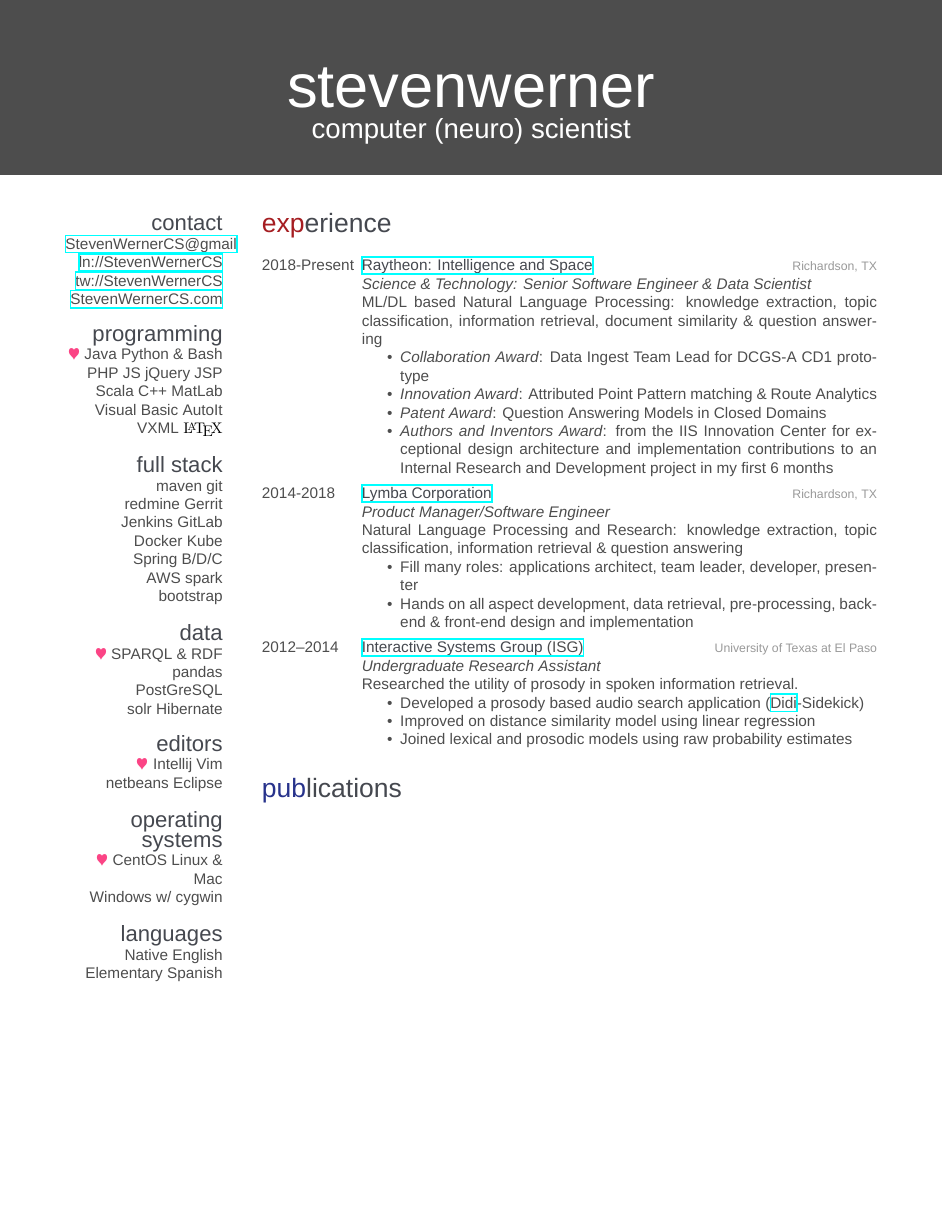
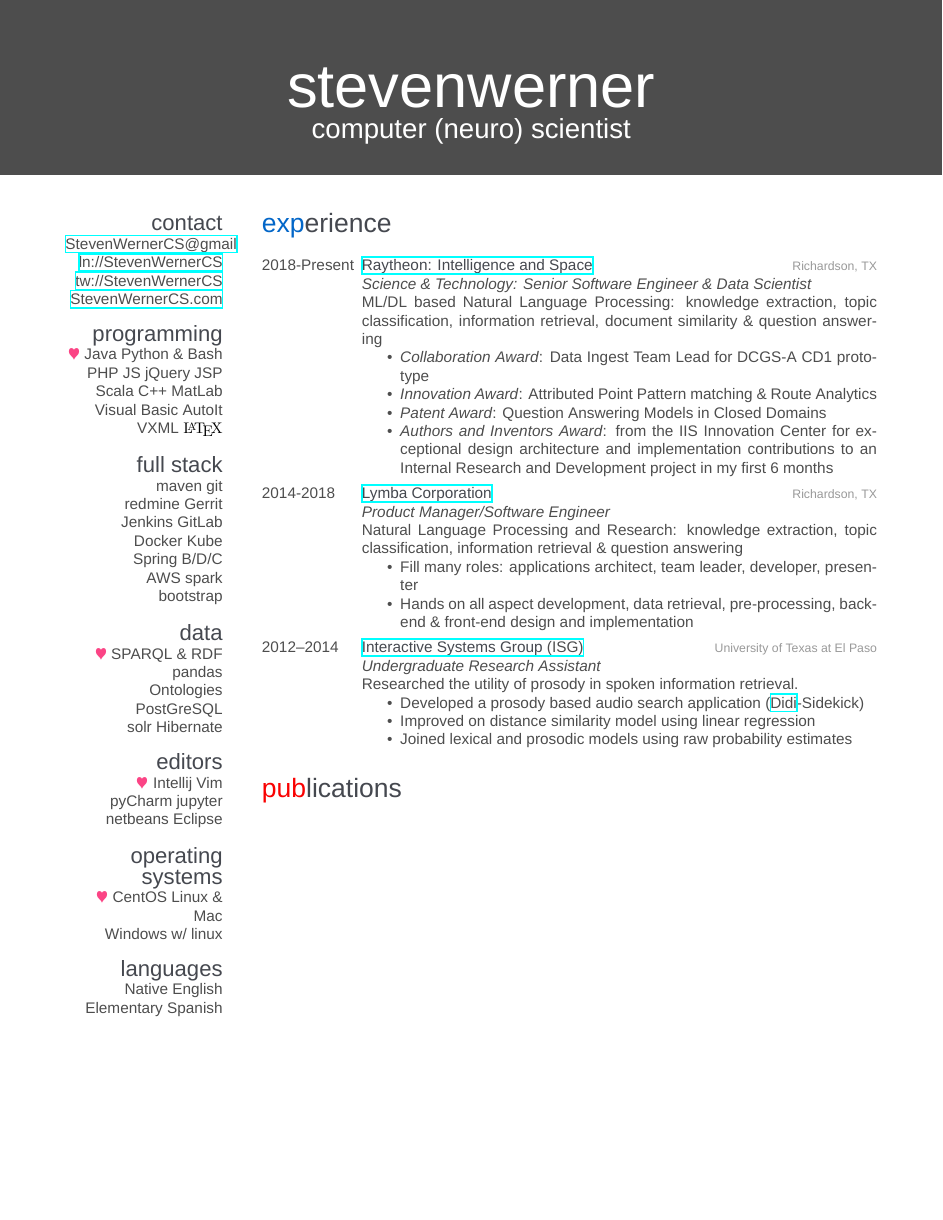
Before and after one commit to stevenwernercs/resume, a LaTeX CV (Werner-resume.tex, which reads friggeri-cv.cls): page 1 of 3. Compiled offline with XeLaTeX; a missing font is replaced by an installed copy or a similar font.

Commit message:
Adding GL colors

```diff
--- a/Werner-resume.tex
+++ b/Werner-resume.tex
@@ -69,14 +69,16 @@ bootstrap
 \section{data}
 {\color{red} $\varheartsuit$} SPARQL \& RDF
 pandas
+Ontologies
 PostGreSQL
 solr Hibernate
 \section{editors}
 {\color{red} $\varheartsuit$} Intellij Vim
+pyCharm jupyter
 netbeans Eclipse
 \section{operating systems}
 {\color{red} $\varheartsuit$} CentOS Linux \& Mac
-Windows w/ cygwin
+Windows w/ linux
 \section{languages}
 %Proficient: Java, C, MatLab, Python, Visual Basic, JavaScript, HTML, PHP, & Bash
 %Intermediate: Objective C, AutoIt, Haskell, Prolog, MySQL, XML, VXML, CMD, & QCL
--- a/friggeri-cv.cls
+++ b/friggeri-cv.cls
@@ -121,12 +121,17 @@
   {%
     \color{%
       \ifcase\value{colorCounter}%
-        tsrmcred\or%
-        tsdbmblue\or%
-        tssbblack\or%
-        tsdbmblue\or%
-        tsrmcred\or%
-        tsmsmgray\or%
+%        tsrmcred\or%
+%        tsdbmblue\or%
+%        tssbblack\or%
+%        tsdbmblue\or%
+%        tsrmcred\or%
+%        tsmsmgray\or%
+           glblue\or%
+           glred\or%
+           glyellow\or%
+           glgreen\or%
+           glpurple\or%
         headercolor\fi%
     } #1#2#3%
   }%
```
Also changed, not shown: Werner-resume.pdf.
